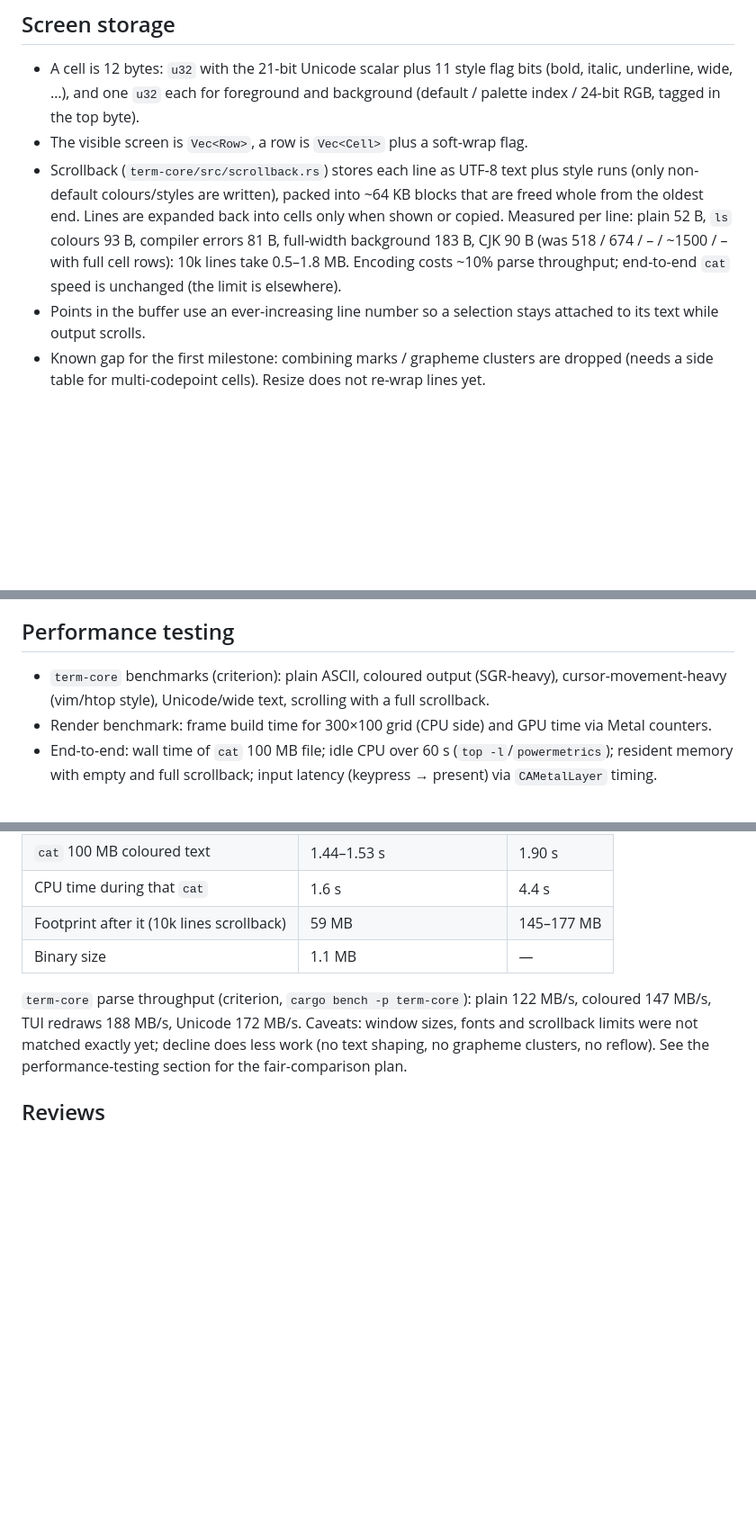
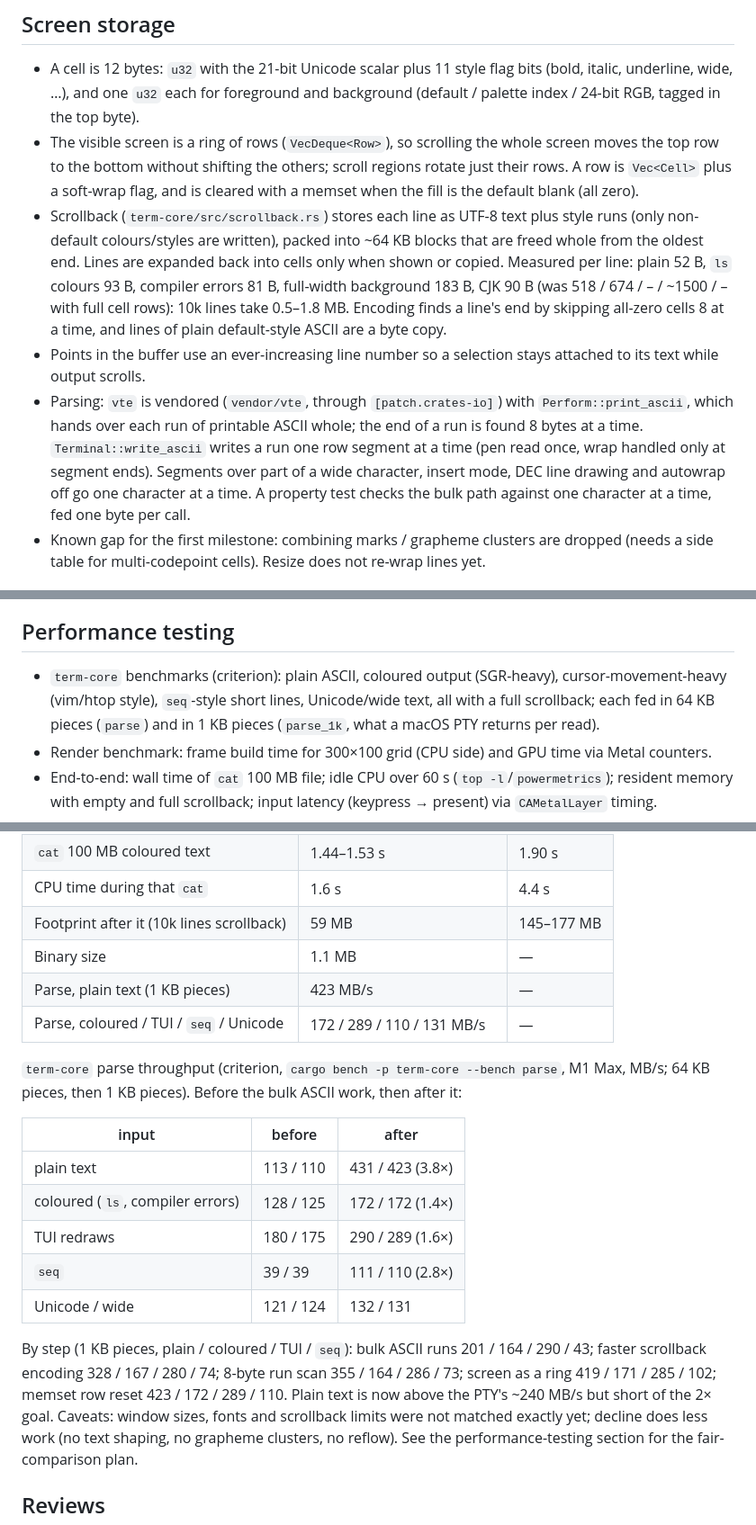
Before and after one commit to 0xdeafcafe/terminal-decline, a Markdown page: DESIGN.md, 3 parts joined by grey strips. Shown at 90% size. Rendered like a GitHub page; blank space fills up the shorter version.

Commit message:
docs: record the bulk ASCII parse work and its numbers
Describe the vendored vte with print_ascii, write_ascii, the screen as
a ring of rows, the memset row reset and the faster scrollback
encoding. Replace the parse numbers with before/after measurements in
64 KB and 1 KB pieces (plain 113 to 431 MB/s, coloured 1.4x, TUI 1.6x,
seq 2.8x, Unicode about the same), add them to the Measured table, and
mark the bulk parsing milestone done.

Co-Authored-By: Claude Opus 5.5 (1M context) <noreply@anthropic.com>

```diff
--- a/DESIGN.md
+++ b/DESIGN.md
@@ -40,17 +40,28 @@ any command as its own Dock app.
 - A cell is 12 bytes: `u32` with the 21-bit Unicode scalar plus 11 style flag
   bits (bold, italic, underline, wide, …), and one `u32` each for foreground
   and background (default / palette index / 24-bit RGB, tagged in the top byte).
-- The visible screen is `Vec<Row>`, a row is `Vec<Cell>` plus a soft-wrap flag.
+- The visible screen is a ring of rows (`VecDeque<Row>`), so scrolling the
+  whole screen moves the top row to the bottom without shifting the others;
+  scroll regions rotate just their rows. A row is `Vec<Cell>` plus a
+  soft-wrap flag, and is cleared with a memset when the fill is the default
+  blank (all zero).
 - Scrollback (`term-core/src/scrollback.rs`) stores each line as UTF-8 text
   plus style runs (only non-default colours/styles are written), packed into
   ~64 KB blocks that are freed whole from the oldest end. Lines are expanded
   back into cells only when shown or copied. Measured per line: plain 52 B,
   `ls` colours 93 B, compiler errors 81 B, full-width background 183 B, CJK
   90 B (was 518 / 674 / – / ~1500 / – with full cell rows): 10k lines take
-  0.5–1.8 MB. Encoding costs ~10% parse throughput; end-to-end `cat` speed is
-  unchanged (the limit is elsewhere).
+  0.5–1.8 MB. Encoding finds a line's end by skipping all-zero cells 8 at a
+  time, and lines of plain default-style ASCII are a byte copy.
 - Points in the buffer use an ever-increasing line number so a selection stays
   attached to its text while output scrolls.
+- Parsing: `vte` is vendored (`vendor/vte`, through `[patch.crates-io]`)
+  with `Perform::print_ascii`, which hands over each run of printable ASCII
+  whole; the end of a run is found 8 bytes at a time. `Terminal::write_ascii`
+  writes a run one row segment at a time (pen read once, wrap handled only at
+  segment ends). Segments over part of a wide character, insert mode, DEC line
+  drawing and autowrap off go one character at a time. A property test checks
+  the bulk path against one character at a time, fed one byte per call.
 - Known gap for the first milestone: combining marks / grapheme clusters are
   dropped (needs a side table for multi-codepoint cells). Resize does not
   re-wrap lines yet.
@@ -161,8 +172,9 @@ Read once at start; later: reload on file change (FSEvents, no polling).
 ## Performance testing
 
 - `term-core` benchmarks (criterion): plain ASCII, coloured output (SGR-heavy),
-  cursor-movement-heavy (vim/htop style), Unicode/wide text, scrolling with a
-  full scrollback.
+  cursor-movement-heavy (vim/htop style), `seq`-style short lines, Unicode/wide
+  text, all with a full scrollback; each fed in 64 KB pieces (`parse`) and in
+  1 KB pieces (`parse_1k`, what a macOS PTY returns per read).
 - Render benchmark: frame build time for 300×100 grid (CPU side) and GPU time
   via Metal counters.
 - End-to-end: wall time of `cat` 100 MB file; idle CPU over 60 s
@@ -182,9 +194,26 @@ Read once at start; later: reload on file change (FSEvents, no polling).
 | CPU time during that `cat` | 1.6 s | 4.4 s |
 | Footprint after it (10k lines scrollback) | 59 MB | 145–177 MB |
 | Binary size | 1.1 MB | — |
+| Parse, plain text (1 KB pieces) | 423 MB/s | — |
+| Parse, coloured / TUI / `seq` / Unicode | 172 / 289 / 110 / 131 MB/s | — |
 
-`term-core` parse throughput (criterion, `cargo bench -p term-core`): plain
-122 MB/s, coloured 147 MB/s, TUI redraws 188 MB/s, Unicode 172 MB/s.
+`term-core` parse throughput (criterion, `cargo bench -p term-core --bench
+parse`, M1 Max, MB/s; 64 KB pieces, then 1 KB pieces). Before the bulk ASCII
+work, then after it:
+
+| input | before | after |
+|---|---|---|
+| plain text | 113 / 110 | 431 / 423 (3.8×) |
+| coloured (`ls`, compiler errors) | 128 / 125 | 172 / 172 (1.4×) |
+| TUI redraws | 180 / 175 | 290 / 289 (1.6×) |
+| `seq` | 39 / 39 | 111 / 110 (2.8×) |
+| Unicode / wide | 121 / 124 | 132 / 131 |
+
+By step (1 KB pieces, plain / coloured / TUI / `seq`): bulk ASCII runs
+201 / 164 / 290 / 43; faster scrollback encoding 328 / 167 / 280 / 74; 8-byte
+run scan 355 / 164 / 286 / 73; screen as a ring 419 / 171 / 285 / 102;
+memset row reset 423 / 172 / 289 / 110. Plain text is now above the PTY's
+~240 MB/s but short of the 2× goal.
 Caveats: window sizes, fonts and scrollback limits were not matched exactly
 yet; decline does less work (no text shaping, no grapheme clusters, no
 reflow). See the performance-testing section for the fair-comparison plan.
```
Also changed, not shown: other parts of DESIGN.md (+2 -2 lines).
